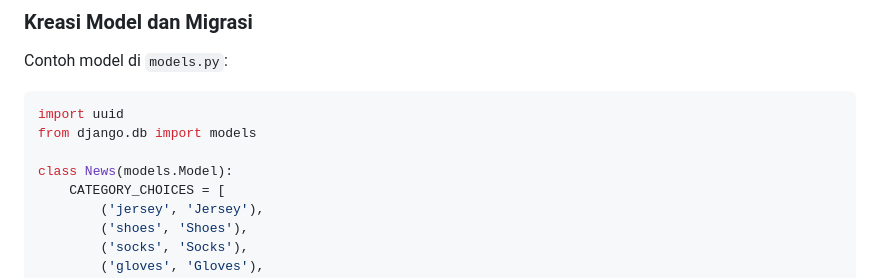
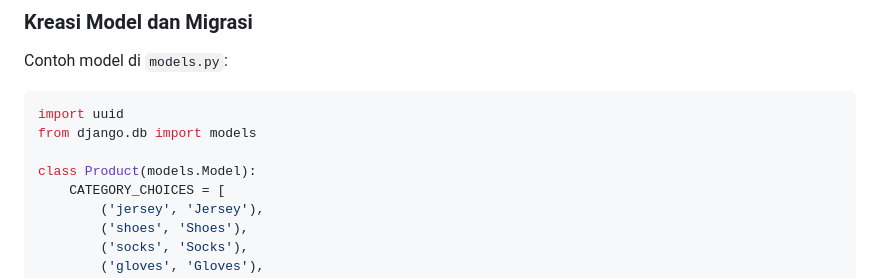
Before and after one commit to FalahHadziqul/Egoist-Soccer-Must-Buy, a Markdown page: README.md, the part around the change. Drawn GitHub-style.

Commit message:
Revisi README berdasarkan revisi push sebelumnya :)

```diff
--- a/README.md
+++ b/README.md
@@ -44,7 +44,7 @@ Contoh model di `models.py`:
 import uuid
 from django.db import models
 
-class News(models.Model):
+class Product(models.Model):
     CATEGORY_CHOICES = [
         ('jersey', 'Jersey'),
         ('shoes', 'Shoes'),
```
